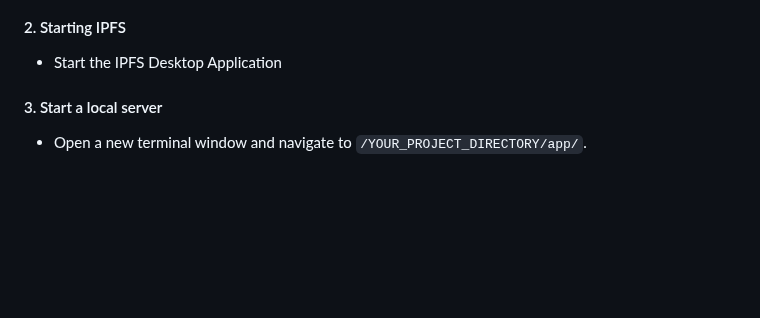
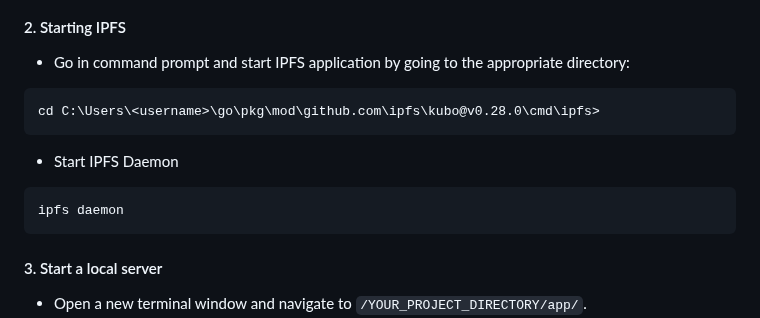
Before and after one commit to Dare-marvel/Aarogya-Coin-EHR, a Markdown page: README.md, the part around the change. GitHub-like rendering; blank space fills up the shorter version.

````diff
--- a/README.md
+++ b/README.md
@@ -134,7 +134,15 @@ var agentContractAddress = '0x75E115394aacC7c6063E593B9292CB9417E4cbeC';
   ![alt text](https://raw.githubusercontent.com/SuyashMore/SwasthyaChain/master/images/con-g1.png)
 
 #### 2. Starting IPFS
-  - Start the IPFS Desktop Application
+- Go in command prompt and start IPFS application by going to the appropriate directory:
+```
+cd C:\Users\<username>\go\pkg\mod\github.com\ipfs\kubo@v0.28.0\cmd\ipfs>
+```
+- Start IPFS Daemon
+```
+ipfs daemon
+```
+
 
 #### 3. Start a local server
   - Open a new terminal window and navigate to `/YOUR_PROJECT_DIRECTORY/app/`.
````
